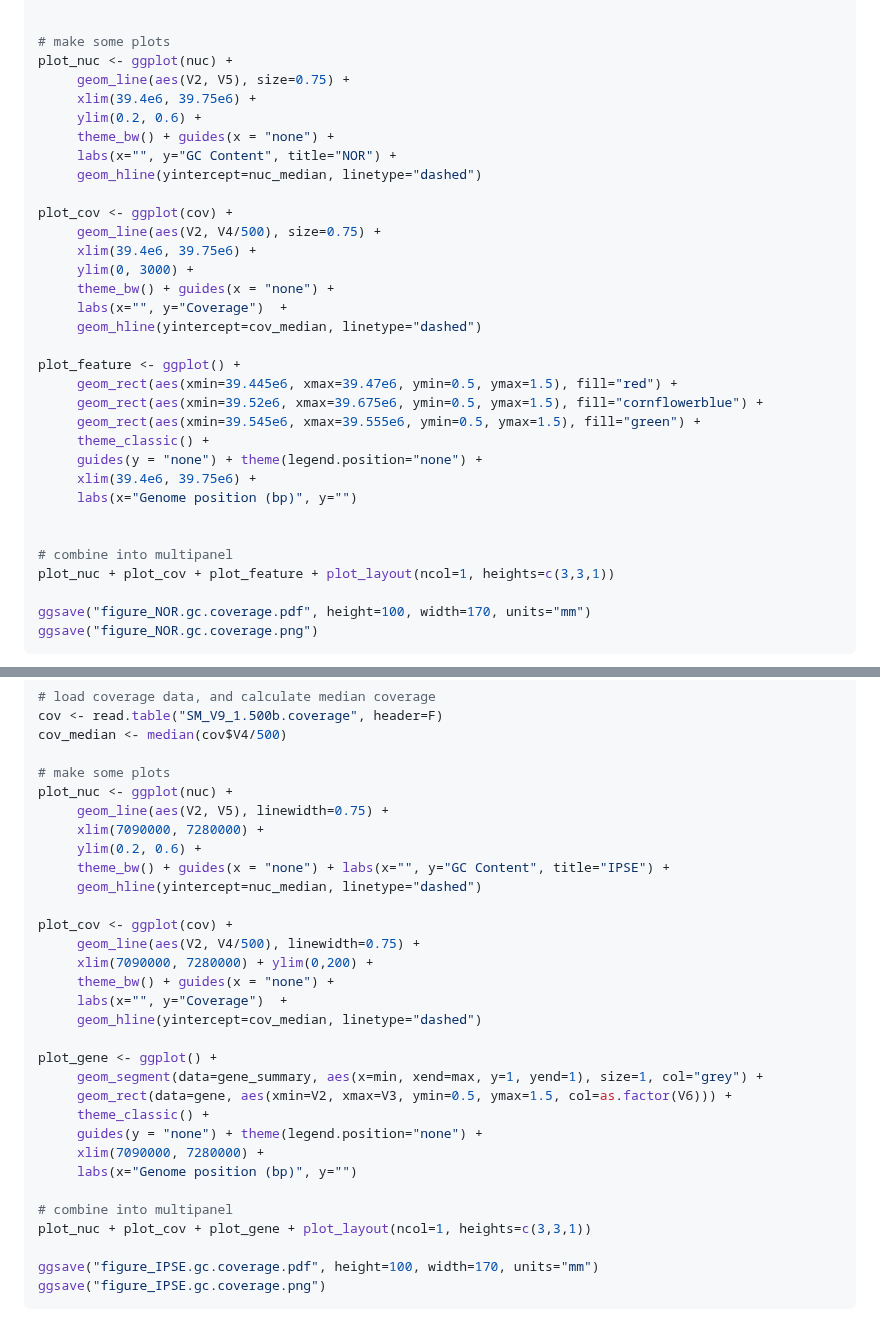
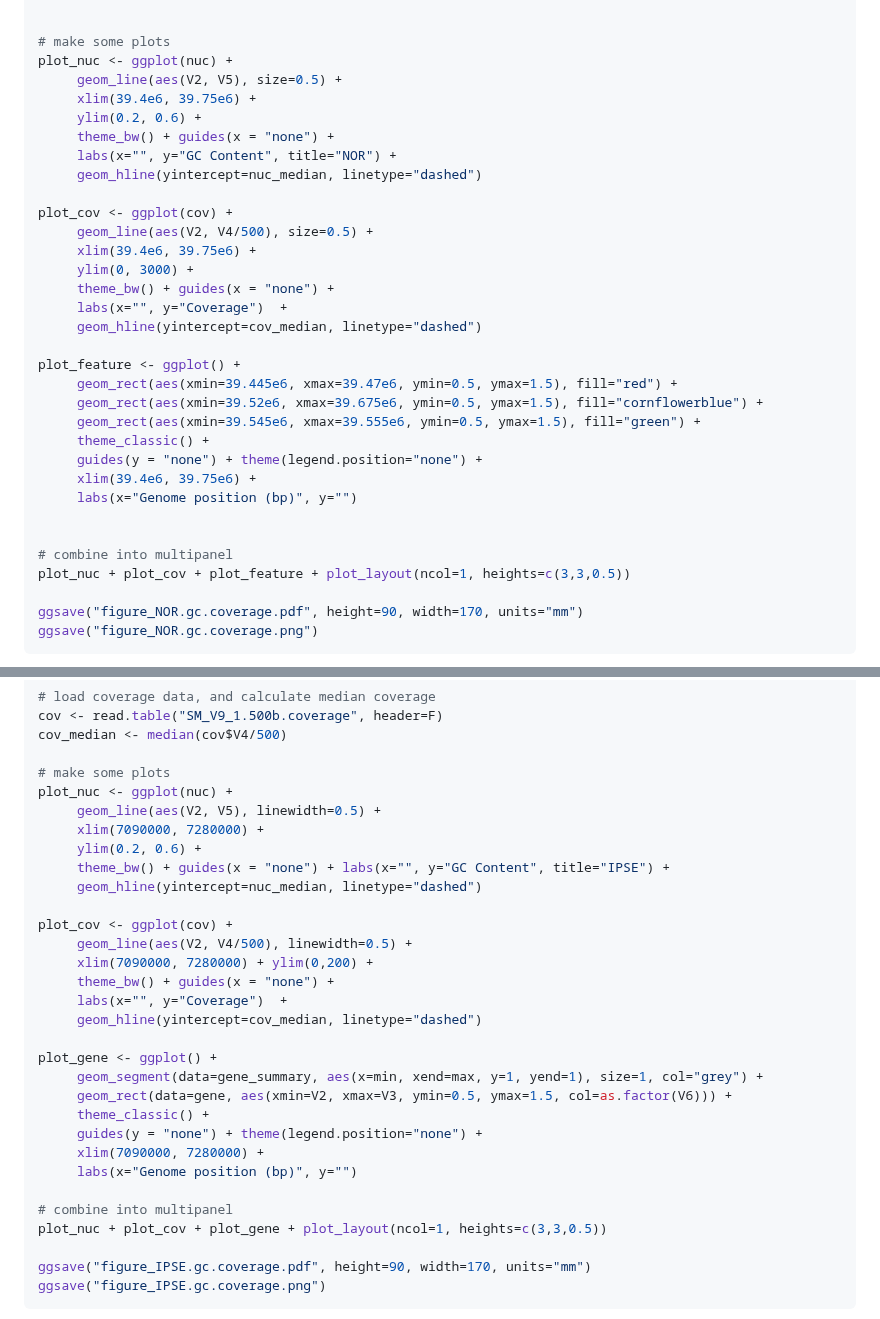
Before and after one commit to stephenrdoyle/smansoni_genome, a Markdown page: 03_code/smansoni_genome.coverage.md, 2 parts joined by grey strips. Drawn GitHub-style.

Commit message:
updated coverage plot

````diff
--- a/03_code/smansoni_genome.coverage.md
+++ b/03_code/smansoni_genome.coverage.md
@@ -75,7 +75,7 @@ cov_median <- median(cov$V4/500)
 
 # make some plots
 plot_nuc <- ggplot(nuc) +
-     geom_line(aes(V2, V5), size=0.75) +
+     geom_line(aes(V2, V5), size=0.5) +
      xlim(39.4e6, 39.75e6) +
      ylim(0.2, 0.6) +
      theme_bw() + guides(x = "none") +
@@ -83,7 +83,7 @@ plot_nuc <- ggplot(nuc) +
      geom_hline(yintercept=nuc_median, linetype="dashed")
 
 plot_cov <- ggplot(cov) +
-     geom_line(aes(V2, V4/500), size=0.75) +
+     geom_line(aes(V2, V4/500), size=0.5) +
      xlim(39.4e6, 39.75e6) +
      ylim(0, 3000) +
      theme_bw() + guides(x = "none") +
@@ -101,9 +101,9 @@ plot_feature <- ggplot() +
 
 
 # combine into multipanel
-plot_nuc + plot_cov + plot_feature + plot_layout(ncol=1, heights=c(3,3,1))
+plot_nuc + plot_cov + plot_feature + plot_layout(ncol=1, heights=c(3,3,0.5))
 
-ggsave("figure_NOR.gc.coverage.pdf", height=100, width=170, units="mm")
+ggsave("figure_NOR.gc.coverage.pdf", height=90, width=170, units="mm")
 ggsave("figure_NOR.gc.coverage.png")
 ```
 ![](../04_analysis/figure_NOR.gc.coverage.png)
@@ -135,14 +135,14 @@ cov_median <- median(cov$V4/500)
 
 # make some plots
 plot_nuc <- ggplot(nuc) +
-     geom_line(aes(V2, V5), linewidth=0.75) +
+     geom_line(aes(V2, V5), linewidth=0.5) +
      xlim(7090000, 7280000) +
      ylim(0.2, 0.6) +
      theme_bw() + guides(x = "none") + labs(x="", y="GC Content", title="IPSE") +
      geom_hline(yintercept=nuc_median, linetype="dashed")
 
 plot_cov <- ggplot(cov) +
-     geom_line(aes(V2, V4/500), linewidth=0.75) +
+     geom_line(aes(V2, V4/500), linewidth=0.5) +
      xlim(7090000, 7280000) + ylim(0,200) +
      theme_bw() + guides(x = "none") +
      labs(x="", y="Coverage")  +
@@ -157,9 +157,9 @@ plot_gene <- ggplot() +
      labs(x="Genome position (bp)", y="")
 
 # combine into multipanel
-plot_nuc + plot_cov + plot_gene + plot_layout(ncol=1, heights=c(3,3,1))
+plot_nuc + plot_cov + plot_gene + plot_layout(ncol=1, heights=c(3,3,0.5))
 
-ggsave("figure_IPSE.gc.coverage.pdf", height=100, width=170, units="mm")
+ggsave("figure_IPSE.gc.coverage.pdf", height=90, width=170, units="mm")
 ggsave("figure_IPSE.gc.coverage.png")
 ```
 ![](../04_analysis/figure_IPSE.gc.coverage.png)
````
Also changed, not shown: other parts of 03_code/smansoni_genome.coverage.md (+4 -4 lines), 04_analysis/figure_NOR_IPSE_omega_gc_coverage.png (added), 1 other file.
